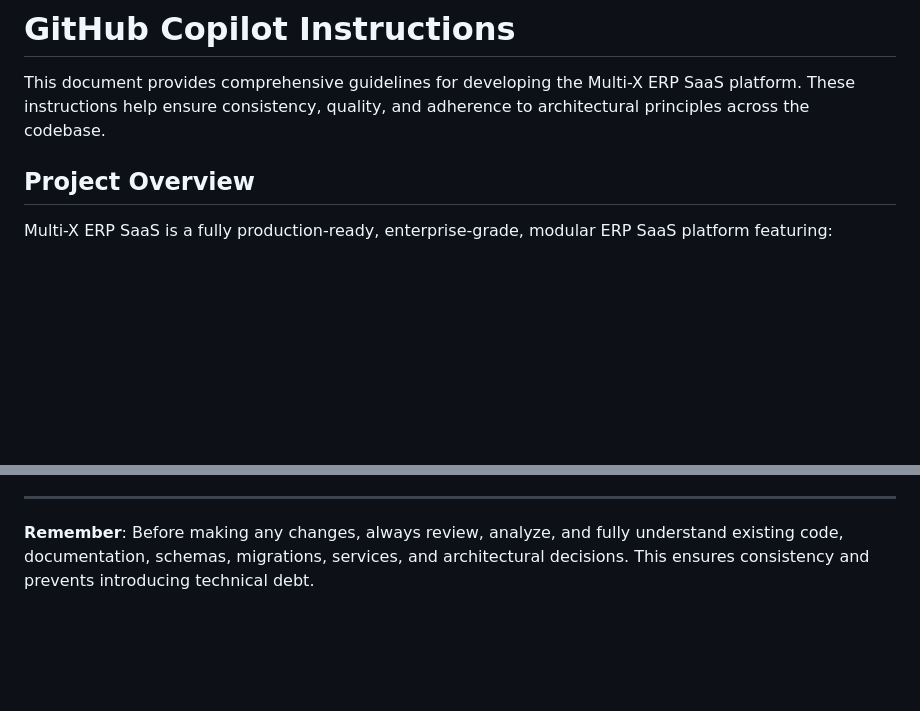
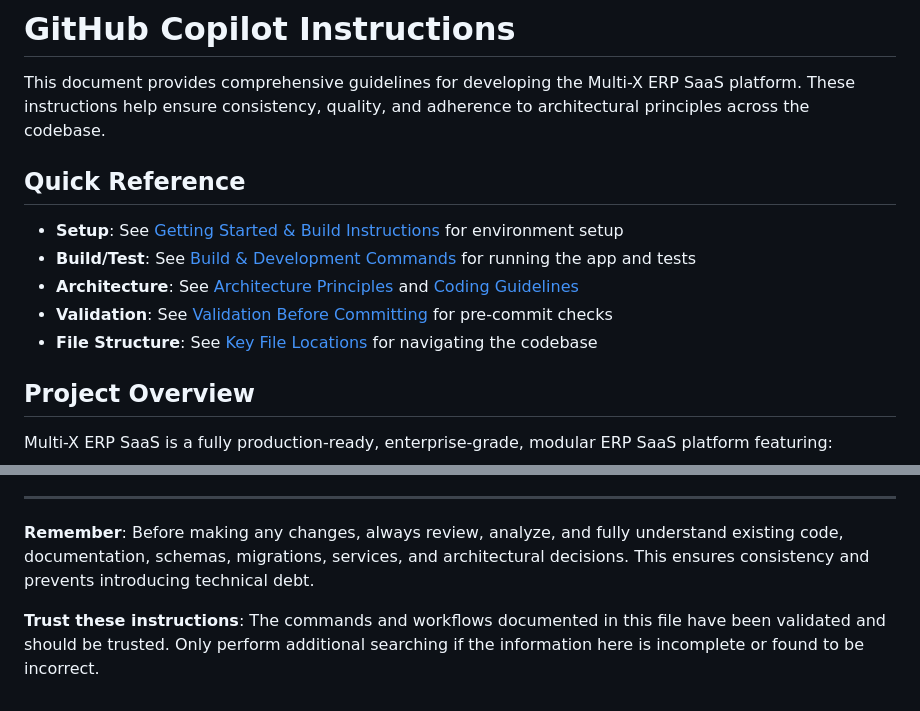
Before and after one commit to kasunvimarshana/multi-x-erp-saas, a Markdown page: .github/copilot-instructions.md, 2 parts joined by grey strips. Drawn GitHub-style; blank space fills up the shorter version.

Commit message:
docs: Add quick reference and trust statement to Copilot instructions
Co-authored-by: kasunvimarshana <16110888+kasunvimarshana@users.noreply.github.com>

```diff
--- a/.github/copilot-instructions.md
+++ b/.github/copilot-instructions.md
@@ -1,6 +1,14 @@
 # GitHub Copilot Instructions
 
 This document provides comprehensive guidelines for developing the Multi-X ERP SaaS platform. These instructions help ensure consistency, quality, and adherence to architectural principles across the codebase.
+
+## Quick Reference
+
+- **Setup**: See [Getting Started & Build Instructions](#getting-started--build-instructions) for environment setup
+- **Build/Test**: See [Build & Development Commands](#build--development-commands) for running the app and tests
+- **Architecture**: See [Architecture Principles](#architecture-principles) and [Coding Guidelines](#coding-guidelines)
+- **Validation**: See [Validation Before Committing](#validation-before-committing) for pre-commit checks
+- **File Structure**: See [Key File Locations](#key-file-locations) for navigating the codebase
 
 ## Project Overview
 
@@ -804,3 +812,5 @@ Closes #123
 ---
 
 **Remember**: Before making any changes, always review, analyze, and fully understand existing code, documentation, schemas, migrations, services, and architectural decisions. This ensures consistency and prevents introducing technical debt.
+
+**Trust these instructions**: The commands and workflows documented in this file have been validated and should be trusted. Only perform additional searching if the information here is incomplete or found to be incorrect.
```
